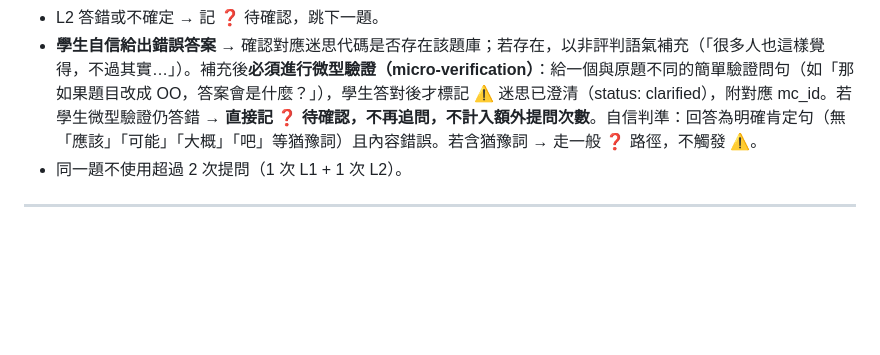
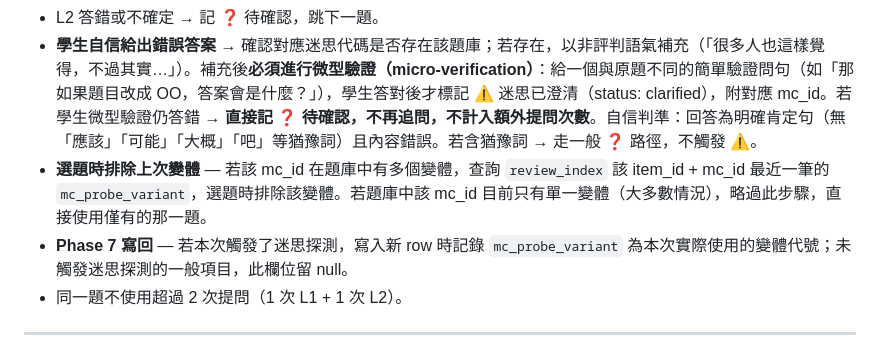
Before and after one commit to Jaylanbee/RDQ-Learn-Student, a Markdown page: SKILL.md, the part around the change. Rendered like a GitHub page; blank space fills up the shorter version.

Commit message:
feat: mc_probe_variant 選題排除規則 + spec-template 欄位註解

```diff
--- a/SKILL.md
+++ b/SKILL.md
@@ -120,6 +120,8 @@ AI 不主動補充學生未提及的項目（即使 AI 判斷教材中還有其
 - L2 答對 → 記 ✅ 已掌握（選項提示後答對）。
 - L2 答錯或不確定 → 記 ❓ 待確認，跳下一題。
 - **學生自信給出錯誤答案** → 確認對應迷思代碼是否存在該題庫；若存在，以非評判語氣補充（「很多人也這樣覺得，不過其實…」）。補充後**必須進行微型驗證（micro-verification）**：給一個與原題不同的簡單驗證問句（如「那如果題目改成 OO，答案會是什麼？」），學生答對後才標記 ⚠️ 迷思已澄清（status: clarified），附對應 mc_id。若學生微型驗證仍答錯 → **直接記 ❓ 待確認，不再追問，不計入額外提問次數**。自信判準：回答為明確肯定句（無「應該」「可能」「大概」「吧」等猶豫詞）且內容錯誤。若含猶豫詞 → 走一般 ❓ 路徑，不觸發 ⚠️。
+- **選題時排除上次變體** — 若該 mc_id 在題庫中有多個變體，查詢 `review_index` 該 item_id + mc_id 最近一筆的 `mc_probe_variant`，選題時排除該變體。若題庫中該 mc_id 目前只有單一變體（大多數情況），略過此步驟，直接使用僅有的那一題。
+- **Phase 7 寫回** — 若本次觸發了迷思探測，寫入新 row 時記錄 `mc_probe_variant` 為本次實際使用的變體代號；未觸發迷思探測的一般項目，此欄位留 null。
 - 同一題不使用超過 2 次提問（1 次 L1 + 1 次 L2）。
 
 ---
```
Also changed, not shown: references/spec-template.md (+1 -0 lines).
